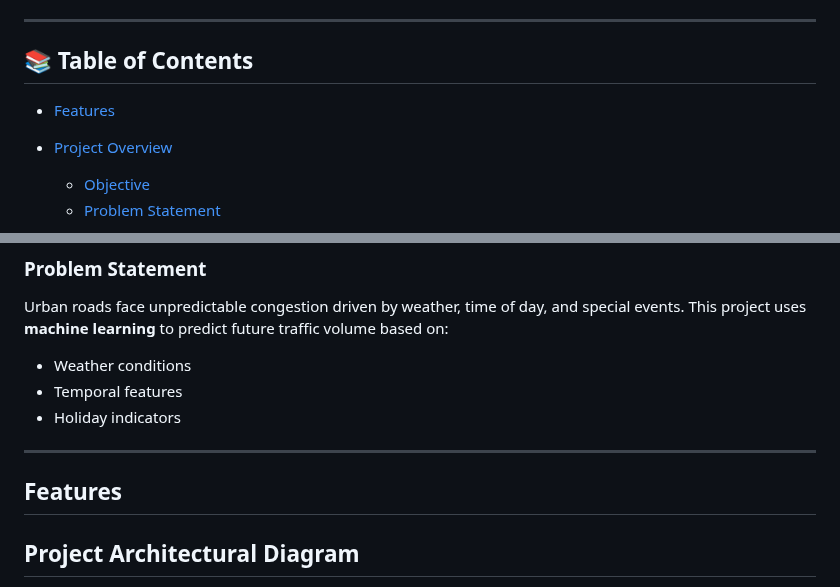
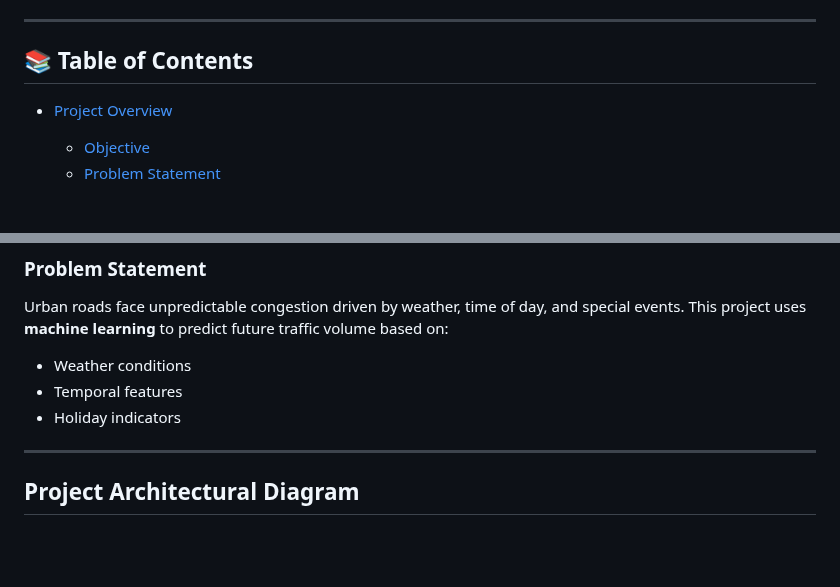
Before and after one commit to Guilhermertp/machine-learning-zoomcamp2025, a Markdown page: CapstoneProj/Readme.md, 2 parts joined by grey strips. Rendered like a GitHub page; blank space fills up the shorter version.

```diff
--- a/CapstoneProj/Readme.md
+++ b/CapstoneProj/Readme.md
@@ -15,7 +15,7 @@
 ---
 
 ## 📚 Table of Contents
-* [Features](#features)
+
 * [Project Overview](#project-overview)
 
   * [Objective](#objective)
@@ -81,7 +81,7 @@ This project uses **machine learning** to predict future traffic volume based on
 * Holiday indicators
 
 ---
-##  Features
+
 ## Project Architectural Diagram
 
 1. **Data Input** (User provides weather & time-based features)
```
